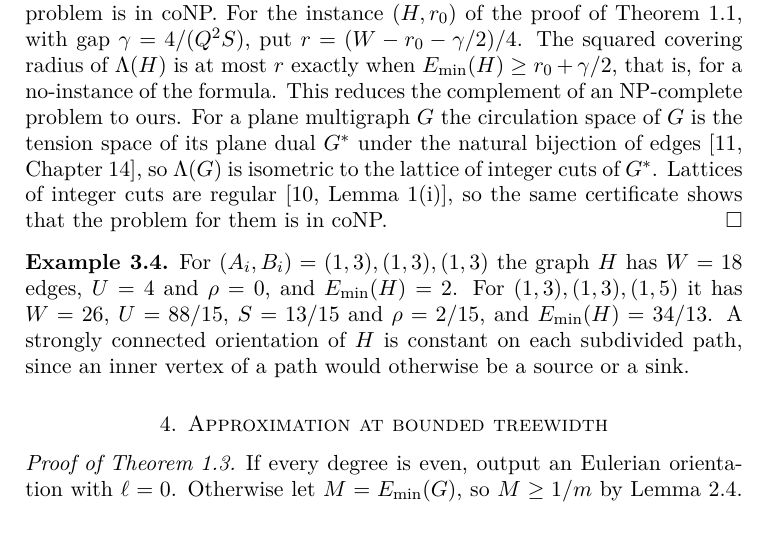
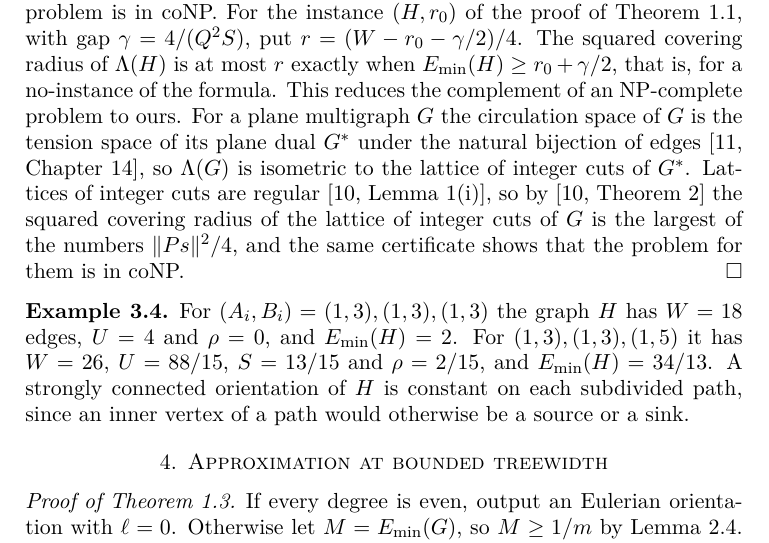
Before and after one commit to yspennstate/minimum-energy-strong-orientations, a LaTeX paper (main.tex): part of page 8 of 11, cut so that both start at the same text. Compiled offline with pdfLaTeX.

Commit message:
Cite the projection theorem for cut lattices
Co-Authored-By: Claude Opus 5.5 <noreply@anthropic.com>

```diff
--- a/main.tex
+++ b/main.tex
@@ -193,7 +193,7 @@ The problem is in NP: a strongly connected orientation can be checked by two sea
 \end{proof}
 
 \begin{proof}[Proof of Corollary~\ref{cor:cov}]
-By Corollary~\ref{cor:radius} the squared covering radius of $\Lambda(G)$ is the largest of the numbers $\|Cs\|^2/4$. A sign vector $s$ with $\|Cs\|^2/4>r$ certifies a no-instance and is checked by one rational linear solve, so the problem is in coNP. For the instance $(H,r_0)$ of the proof of Theorem~\ref{thm:hard}, with gap $\gamma=4/(Q^2S)$, put $r=(W-r_0-\gamma/2)/4$. The squared covering radius of $\Lambda(H)$ is at most $r$ exactly when $\Emin(H)\ge r_0+\gamma/2$, that is, for a no-instance of the formula. This reduces the complement of an NP-complete problem to ours. For a plane multigraph $G$ the circulation space of $G$ is the tension space of its plane dual $G^*$ under the natural bijection of edges \cite[Chapter~14]{GR01}, so $\Lambda(G)$ is isometric to the lattice of integer cuts of $G^*$. Lattices of integer cuts are regular \cite[Lemma~1(i)]{DSV09}, so the same certificate shows that the problem for them is in coNP.
+By Corollary~\ref{cor:radius} the squared covering radius of $\Lambda(G)$ is the largest of the numbers $\|Cs\|^2/4$. A sign vector $s$ with $\|Cs\|^2/4>r$ certifies a no-instance and is checked by one rational linear solve, so the problem is in coNP. For the instance $(H,r_0)$ of the proof of Theorem~\ref{thm:hard}, with gap $\gamma=4/(Q^2S)$, put $r=(W-r_0-\gamma/2)/4$. The squared covering radius of $\Lambda(H)$ is at most $r$ exactly when $\Emin(H)\ge r_0+\gamma/2$, that is, for a no-instance of the formula. This reduces the complement of an NP-complete problem to ours. For a plane multigraph $G$ the circulation space of $G$ is the tension space of its plane dual $G^*$ under the natural bijection of edges \cite[Chapter~14]{GR01}, so $\Lambda(G)$ is isometric to the lattice of integer cuts of $G^*$. Lattices of integer cuts are regular \cite[Lemma~1(i)]{DSV09}, so by \cite[Theorem~2]{DSV09} the squared covering radius of the lattice of integer cuts of $G$ is the largest of the numbers $\|Ps\|^2/4$, and the same certificate shows that the problem for them is in coNP.
 \end{proof}
 
 \begin{ex}\label{ex:small}
```
Also changed, not shown: main.pdf.
